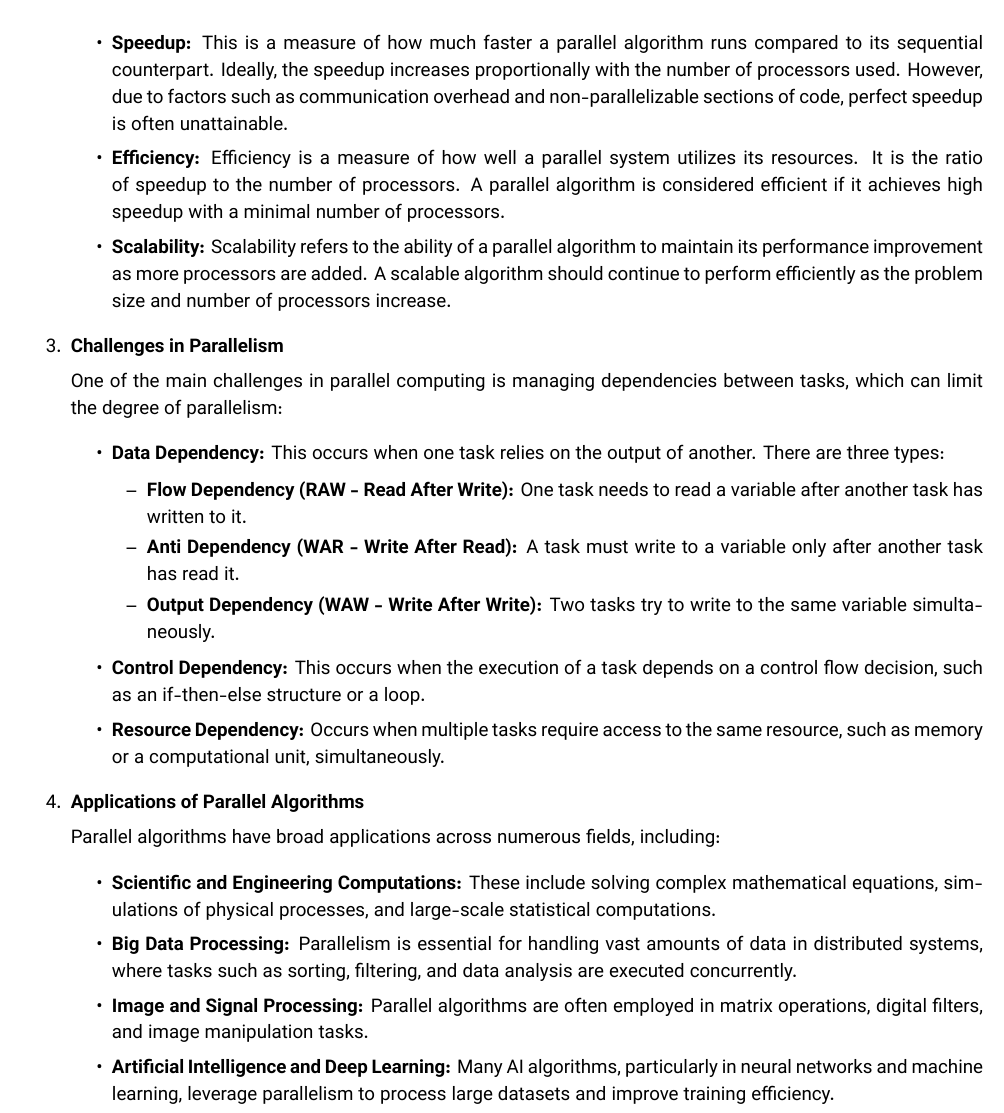
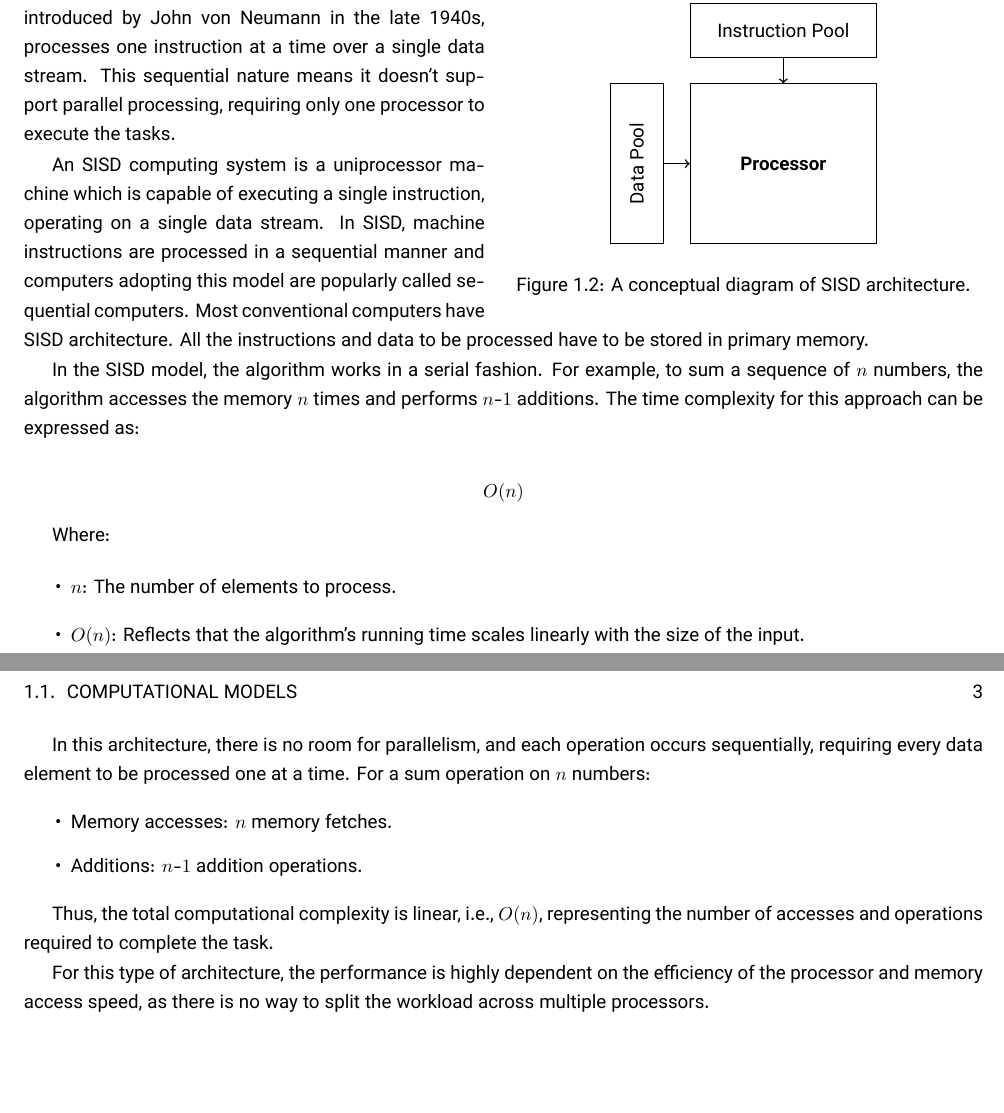
Before and after one commit to elprofesorsunny/Master, a LaTeX book (Papers/Parallel Aalgorithms/Booklet/PA.tex): part of page 6 of 6 before the commit and two parts of pages 6 and 7 of 7 after it, the two joined at a grey line, cut at the place of the change, the shorter picture padded with empty space. Compiled offline with XeLaTeX.

Commit message:
Commit to end of SISD

```diff
--- a/Papers/Parallel Aalgorithms/Booklet/PA.tex
+++ b/Papers/Parallel Aalgorithms/Booklet/PA.tex
@@ -1,4 +1,12 @@
 \documentclass[a4paper, 10pt]{book}
+
+\usepackage{wrapfig}
+
+\usepackage{graphicx}
+\usepackage{float}
+
+\usepackage{tikz}
+\usepackage{amsmath}
 
 \usepackage{fontspec} % --fontspec-- package to use other fonts
 \setmainfont{Vazirmatn-Regular.ttf}
@@ -15,7 +23,7 @@
 \author{Professor\\{\bold Dr. Masoumeh Damroudi}}
 \date{Author\\{\bold Mohammad Khorshidi}}
 
-\linespread{1.2}
+\linespread{1.3}
 
 \begin{document}
 
@@ -71,5 +146,40 @@
+            \begin{wrapfigure}{r}{0.5\textwidth}
+
+                \centering
+
+                \begin{tikzpicture}
+
+                        % Data Pool
+                        \node[draw, minimum width=3cm, minimum height=1cm, rotate=90]  (data) at (0.25,0) {Data Pool};
+
+                        % Instruction Pool
+                        \node[draw, minimum width=3.5cm, minimum height=1cm] (instruction) at (3,2.5) {Instruction Pool};
+
+                        % Processor
+                        \node[draw, minimum width=3.5cm, minimum height=3cm] (processor) at (3,0) {{\bold Processor}};
+
+                        % Arrows
+                        \draw[thick, ->] (data.south) -- (processor.west);
+                        \draw[thick, ->] (instruction.south) -- (processor.north);
+
+                \end{tikzpicture}
+
+                \caption{A conceptual diagram of SISD architecture.}
+
+            \end{wrapfigure}
+
+                The Single Instruction Single Data (SISD) architecture, introduced by John von Neumann in the late 1940s, processes one instruction at a time over a single data stream. This sequential nature means it doesn't support parallel processing, requiring only one processor to execute the tasks.
+
+                An SISD computing system is a uniprocessor machine which is capable of executing a single instruction, operating on a single data stream. In SISD, machine instructions are processed in a sequential manner and computers adopting this model are popularly called sequential computers. Most conventional computers have SISD architecture. All the instructions and data to be processed have to be stored in primary memory.
+
+                In the SISD model, the algorithm works in a serial fashion. For example, to sum a sequence of $n$ numbers, the algorithm accesses the memory $n$ times and performs $n−1$ additions. The time complexity for this approach can be expressed as:
+
+                $$O(n)$$
+
+                Where:
 
                 \begin{itemize}
 
-                    \item {\bold PRAM Model (Parallel Random Access Machine):} One of the most widely used models for parallel computing. In PRAM, all processors have simultaneous access to a shared memory. This model is further divided into several subclasses based on the rules of access to shared memory:
+                    \item $n$: The number of elements to process.
 
+                    \item $O(n)$: Reflects that the algorithm's running time scales linearly with the size of the input.
@@ -89,62 +186,17 @@
 
                 \end{itemize}
 
-            \item {\bold Parallel Algorithm Design and Optimization}
-
-                The design of parallel algorithms involves breaking down a problem into sub-problems that can be executed independently. Some key concepts related to the efficiency and performance of parallel algorithms include:
+                In this architecture, there is no room for parallelism, and each operation occurs sequentially, requiring every data element to be processed one at a time. For a sum operation on $n$ numbers:
 
                 \begin{itemize}
 
-                    \item {\bold Speedup:} This is a measure of how much faster a parallel algorithm runs compared to its sequential counterpart. Ideally, the speedup increases proportionally with the number of processors used. However, due to factors such as communication overhead and non-parallelizable sections of code, perfect speedup is often unattainable.
-
-                    \item {\bold Efficiency:} Efficiency is a measure of how well a parallel system utilizes its resources. It is the ratio of speedup to the number of processors. A parallel algorithm is considered efficient if it achieves high speedup with a minimal number of processors.
-
-                    \item {\bold Scalability:} Scalability refers to the ability of a parallel algorithm to maintain its performance improvement as more processors are added. A scalable algorithm should continue to perform efficiently as the problem size and number of processors increase.
+                    \item Memory accesses: $n$ memory fetches.
+                    \item Additions: $n−1$ addition operations.
 
                 \end{itemize}
 
-            \item {\bold Challenges in Parallelism}
+                Thus, the total computational complexity is linear, i.e., $O(n)$, representing the number of accesses and operations required to complete the task.
 
-                One of the main challenges in parallel computing is managing dependencies between tasks, which can limit the degree of parallelism:
-
-                \begin{itemize}
-
-                    \item {\bold Data Dependency:} This occurs when one task relies on the output of another. There are three types:
-
-                    \begin{itemize}
-
-                        \item {\bold Flow Dependency (RAW - Read After Write):} One task needs to read a variable after another task has written to it.
-
-                        \item {\bold Anti Dependency (WAR - Write After Read):} A task must write to a variable only after another task has read it.
-
-                        \item {\bold Output Dependency (WAW - Write After Write):} Two tasks try to write to the same variable simultaneously.
-
-                    \end{itemize}
-
-                    \item {\bold Control Dependency:} This occurs when the execution of a task depends on a control flow decision, such as an if-then-else structure or a loop.
-
-                    \item {\bold Resource Dependency:} Occurs when multiple tasks require access to the same resource, such as memory or a computational unit, simultaneously.
-
-                \end{itemize}
-
-            \item {\bold Applications of Parallel Algorithms}
-
-                Parallel algorithms have broad applications across numerous fields, including:
-
-                \begin{itemize}
-
-                    \item {\bold Scientific and Engineering Computations:} These include solving complex mathematical equations, simulations of physical processes, and large-scale statistical computations.
-
-                    \item {\bold Big Data Processing:} Parallelism is essential for handling vast amounts of data in distributed systems, where tasks such as sorting, filtering, and data analysis are executed concurrently.
-
-                    \item {\bold Image and Signal Processing:} Parallel algorithms are often employed in matrix operations, digital filters, and image manipulation tasks.
-
-                    \item {\bold Artificial Intelligence and Deep Learning:} Many AI algorithms, particularly in neural networks and machine learning, leverage parallelism to process large datasets and improve training efficiency.
-
-                \end{itemize}
-
-        \end{enumerate}
-
-
+                For this type of architecture, the performance is highly dependent on the efficiency of the processor and memory access speed, as there is no way to split the workload across multiple processors.
 
 \end{document}
```
Also changed, not shown: Papers/Parallel Aalgorithms/Booklet/PA.pdf, Papers/Parallel Aalgorithms/Booklet/PA.tex (88 more changed lines), 1 other file.
